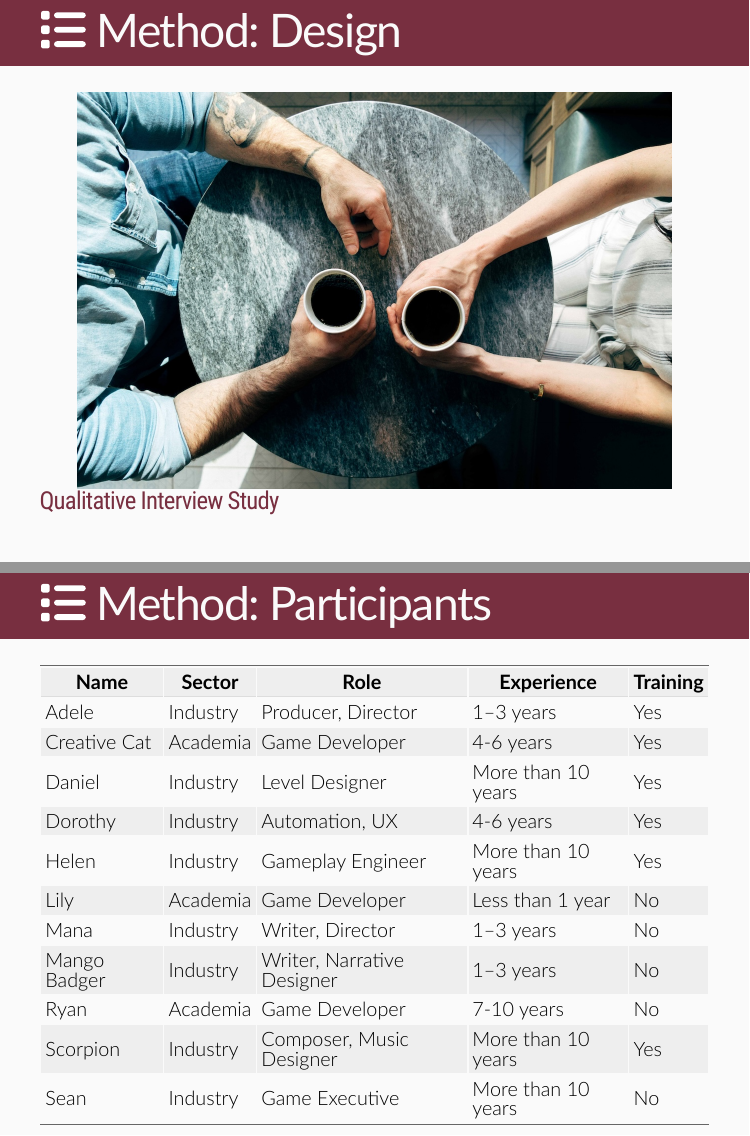
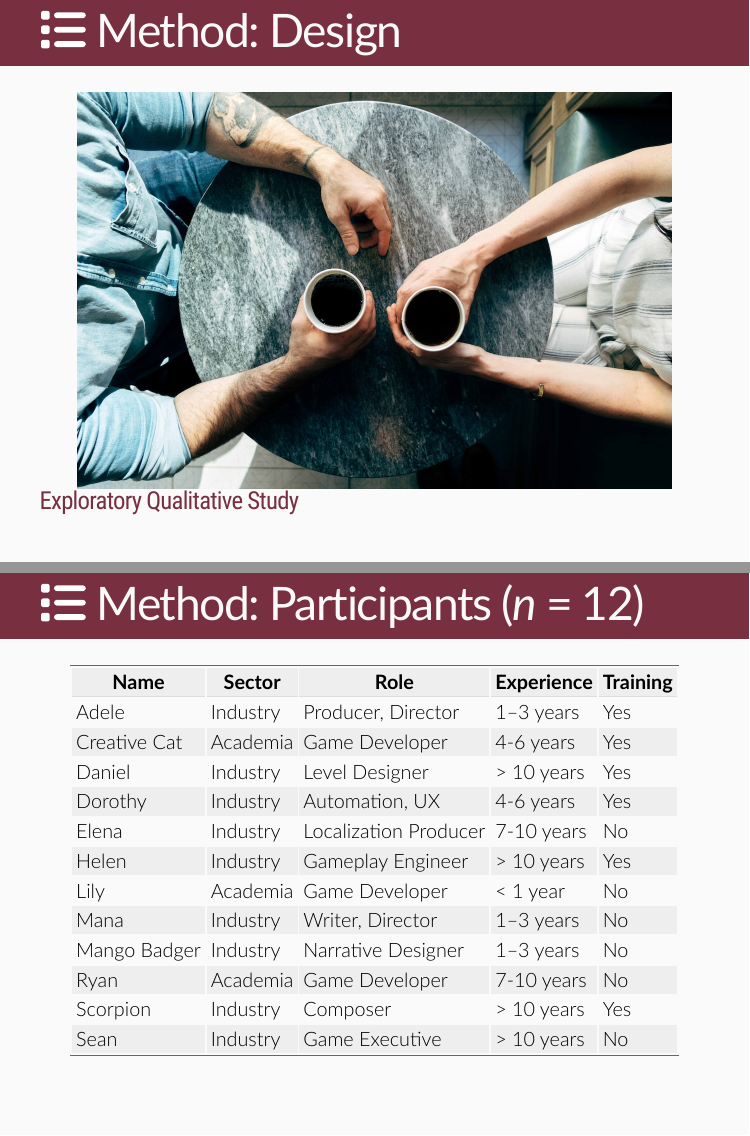
Before and after one commit to bretsw/sdl25, an R Markdown document (index.Rmd): pages 13 and 14 of 54, joined at a grey line. The pictures show the slides in the output file index.html that the author committed with the source; the slides are laid out offline by our stand-in for remark.js, each with all of its steps uncovered, in fonts that may differ from those the slides ask for, and without slide numbers, shadows or browser add-ons.

Commit message:
added participant

````diff
--- a/index.Rmd
+++ b/index.Rmd
@@ -202,25 +202,26 @@ class: inverse, center, middle
 include_graphics("img/interview.jpg")
 ```
 
-### Qualitative Interview Study
+### Exploratory Qualitative Study
 
 ---
 
-# `r fa("fas fa-list", fill = "#fff")` Method: Participants
+# `r fa("fas fa-list", fill = "#fff")` Method: Participants (*n* = 12)
 
 | Name          | Sector   | Role                       | Experience           | Training |
 |---------------|----------|----------------------------|----------------------|----------|
 | Adele         | Industry | Producer, Director         | 1–3 years            | Yes      |
 | Creative Cat  | Academia | Game Developer             | 4-6 years            | Yes      |
-| Daniel        | Industry | Level Designer             | More than 10 years   | Yes      |
+| Daniel        | Industry | Level Designer             | > 10 years           | Yes      |
 | Dorothy       | Industry | Automation, UX             | 4-6 years            | Yes      |
-| Helen         | Industry | Gameplay Engineer          | More than 10 years   | Yes      |
-| Lily          | Academia | Game Developer             | Less than 1 year     | No       |
+| Elena         | Industry | Localization Producer      | 7-10 years           | No       |
+| Helen         | Industry | Gameplay Engineer          | > 10 years           | Yes      |
+| Lily          | Academia | Game Developer             | < 1 year             | No       |
 | Mana          | Industry | Writer, Director           | 1–3 years            | No       |
-| Mango Badger  | Industry | Writer, Narrative Designer | 1–3 years            | No       |
+| Mango Badger  | Industry | Narrative Designer         | 1–3 years            | No       |
 | Ryan          | Academia | Game Developer             | 7-10 years           | No       |
-| Scorpion      | Industry | Composer, Music Designer   | More than 10 years   | Yes      |
-| Sean          | Industry | Game Executive             | More than 10 years   | No       |
+| Scorpion      | Industry | Composer                   | > 10 years           | Yes      |
+| Sean          | Industry | Game Executive             | > 10 years           | No       |
 
 ---
 
````
Also changed, not shown: index.html.
